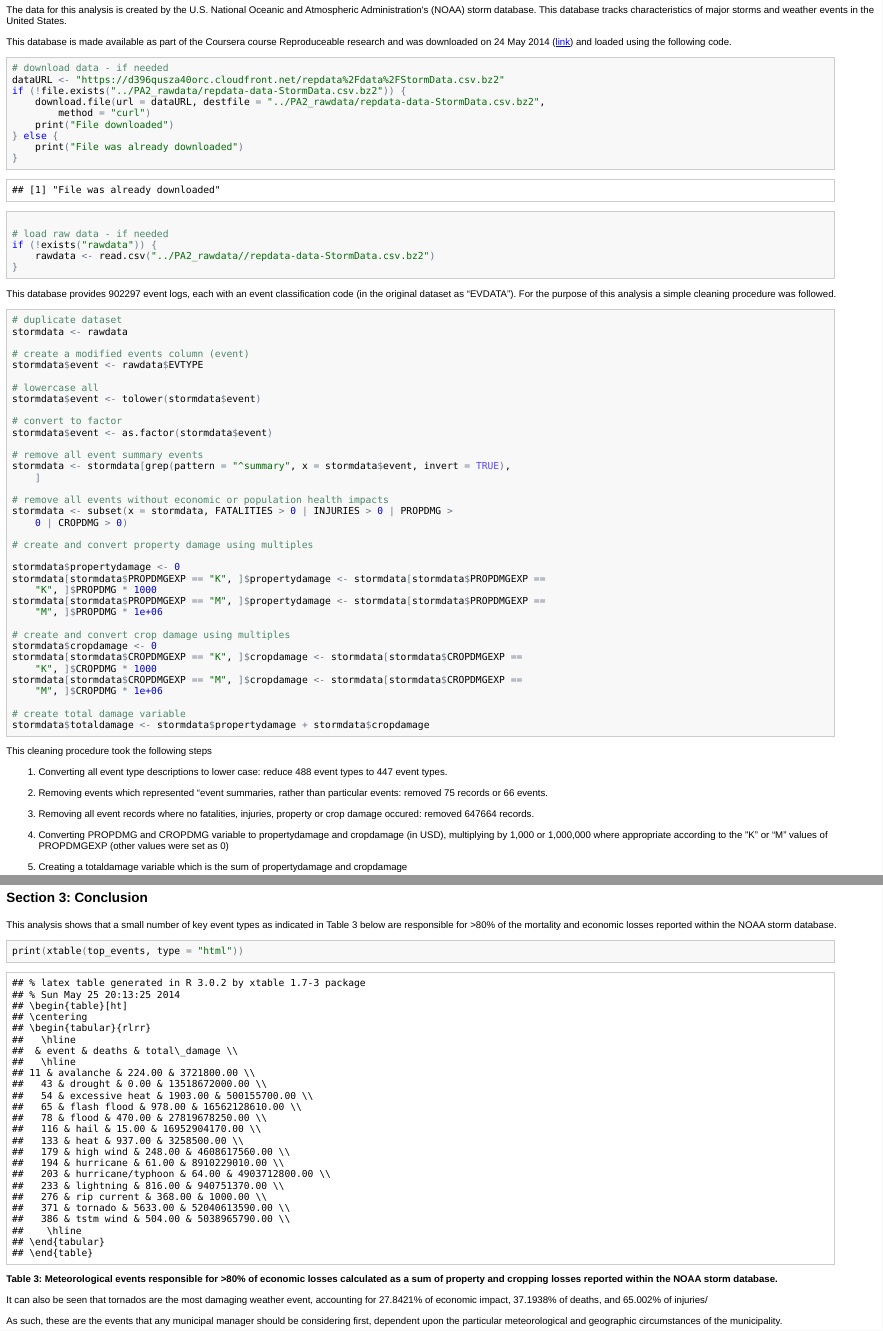
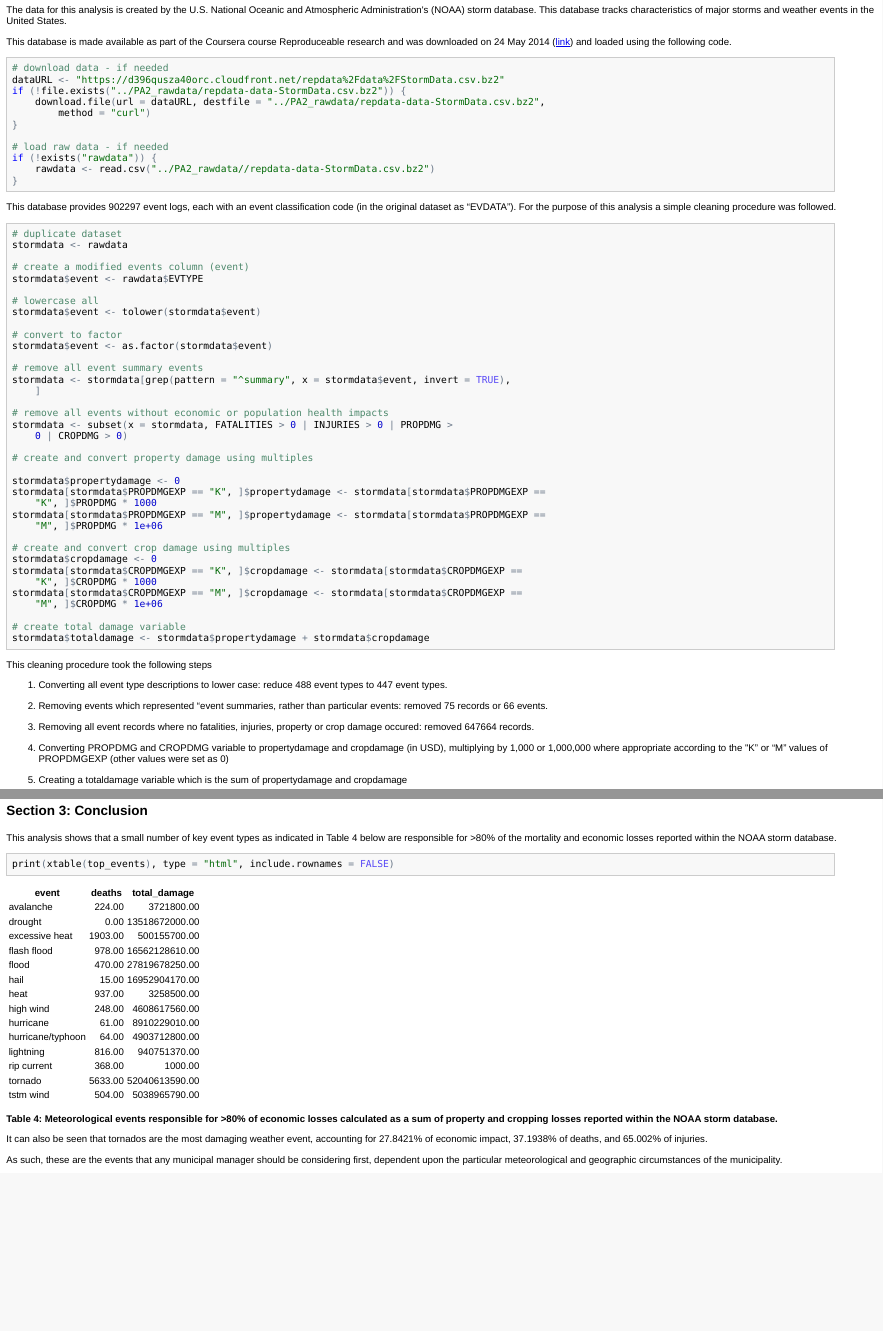
Before and after one commit to andrew-dick/RepRes_PA2, an R Markdown document (RepRes_PA2Analysis.Rmd): the page in a window 1100 px wide, from 160 px down, and a second part further down, joined at a grey line. The pictures show the output file RepRes_PA2Analysis.html that the author committed with the source, opened offline.

Commit message:
Final fixes

````diff
--- a/RepRes_PA2Analysis.Rmd
+++ b/RepRes_PA2Analysis.Rmd
@@ -198,13 +198,13 @@ barplot(height=top_events$deaths, names.arg=top_events$event, las=3, ylab="Fatal
 ```
 
 ### Section 3: Conclusion
-This analysis shows that a small number of key event types as indicated in Table 3 below are responsible for >80% of the mortality and economic losses reported within the NOAA storm database.
+This analysis shows that a small number of key event types as indicated in Table 4 below are responsible for >80% of the mortality and economic losses reported within the NOAA storm database.
 
 ```{r top_event_table, results='asis'}
-print(xtable(top_events, type = "html"))
+print(xtable(top_events), type = "html", include.rownames=FALSE)
 ```
-__Table 3: Meteorological events responsible for >80% of economic losses calculated as a sum of property and cropping losses reported within the NOAA storm database.__
+__Table 4: Meteorological events responsible for >80% of economic losses calculated as a sum of property and cropping losses reported within the NOAA storm database.__
 
-It can also be seen that tornados are the most damaging weather event, accounting for `r economic_cost[economic_cost$event == "tornado",]$costprop`% of economic impact, `r death_analysis[death_analysis$event == "tornado",]$deathprop`% of deaths, and `r injury_analysis[injury_analysis$event == "tornado",]$injuryprop`% of injuries/
+It can also be seen that tornados are the most damaging weather event, accounting for `r economic_cost[economic_cost$event == "tornado",]$costprop`% of economic impact, `r death_analysis[death_analysis$event == "tornado",]$deathprop`% of deaths, and `r injury_analysis[injury_analysis$event == "tornado",]$injuryprop`% of injuries.
 
 As such, these are the events that any municipal manager should be considering first, dependent upon the particular meteorological and geographic circumstances of the municipality.
````
Also changed, not shown: RepRes_PA2Analysis.html, RepRes_PA2Analysis.md, RepRes_PA2Analysis.Rmd (8 more changed lines).
